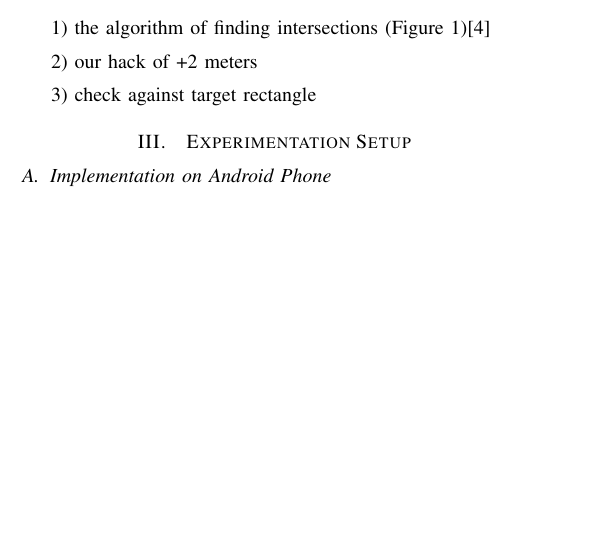
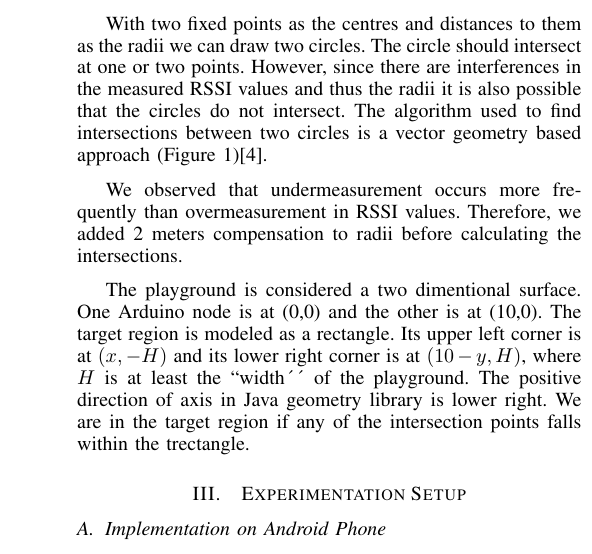
Before and after one commit to kensoc/heat_ble, a LaTeX paper (position/report/ble.tex): part of one column of page 1 of 2 before the commit and part of one column of page 2 of 3 after it, cut at the place of the change, the shorter picture padded with empty space. Compiled offline with LaTeX, dvips and Ghostscript.

Commit message:
noise and positioning

```diff
--- a/position/report/ble.tex
+++ b/position/report/ble.tex
@@ -154,12 +166,20 @@ In equation~\ref{eqnbasicrssi}, we see that the values of parameter A and parame
 \label{fig2}
 \end{figure}
 
-1) the algorithm of finding intersections (Figure \ref{fig2})\cite{cshint}
+With two fixed points as the centres and distances to them as the radii we can draw two circles.
+The circle should intersect at one or two points.
+However, since there are interferences in the measured RSSI values and thus the radii it is also possible that the circles do not intersect.
+The algorithm used to find intersections between two circles is a vector geometry based approach (Figure \ref{fig2})\cite{cshint}.
 
-2) our hack of +2 meters
+We observed that undermeasurement occurs more frequently than overmeasurement in RSSI values.
+Therefore, we added 2 meters compensation to radii before calculating the intersections.
 
-3) check against target rectangle
-
+The playground is considered a two dimentional surface.
+One Arduino node is at (0,0) and the other is at (10,0).
+The target region is modeled as a rectangle.
+Its upper left corner is at $(x, -H)$ and its lower right corner is at $(10-y, H)$, where $H$ is at least the ``width´´ of the playground.
+The positive direction of axis in Java geometry library is lower right.
+We are in the target region if any of the intersection points falls within the trectangle.
 
 \section{Experimentation Setup}
 
```
Also changed, not shown: position/report/ble.tex (16 more changed lines).
